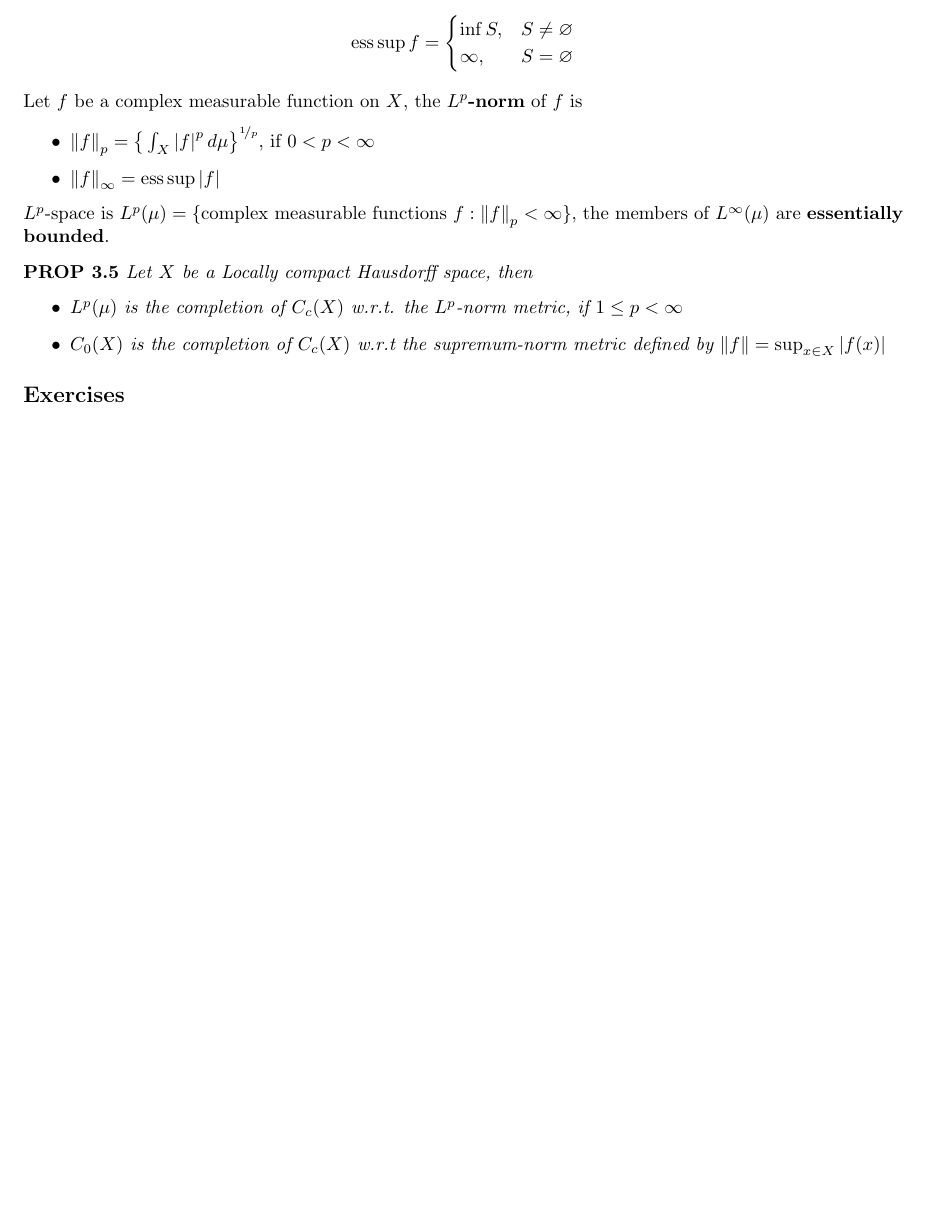
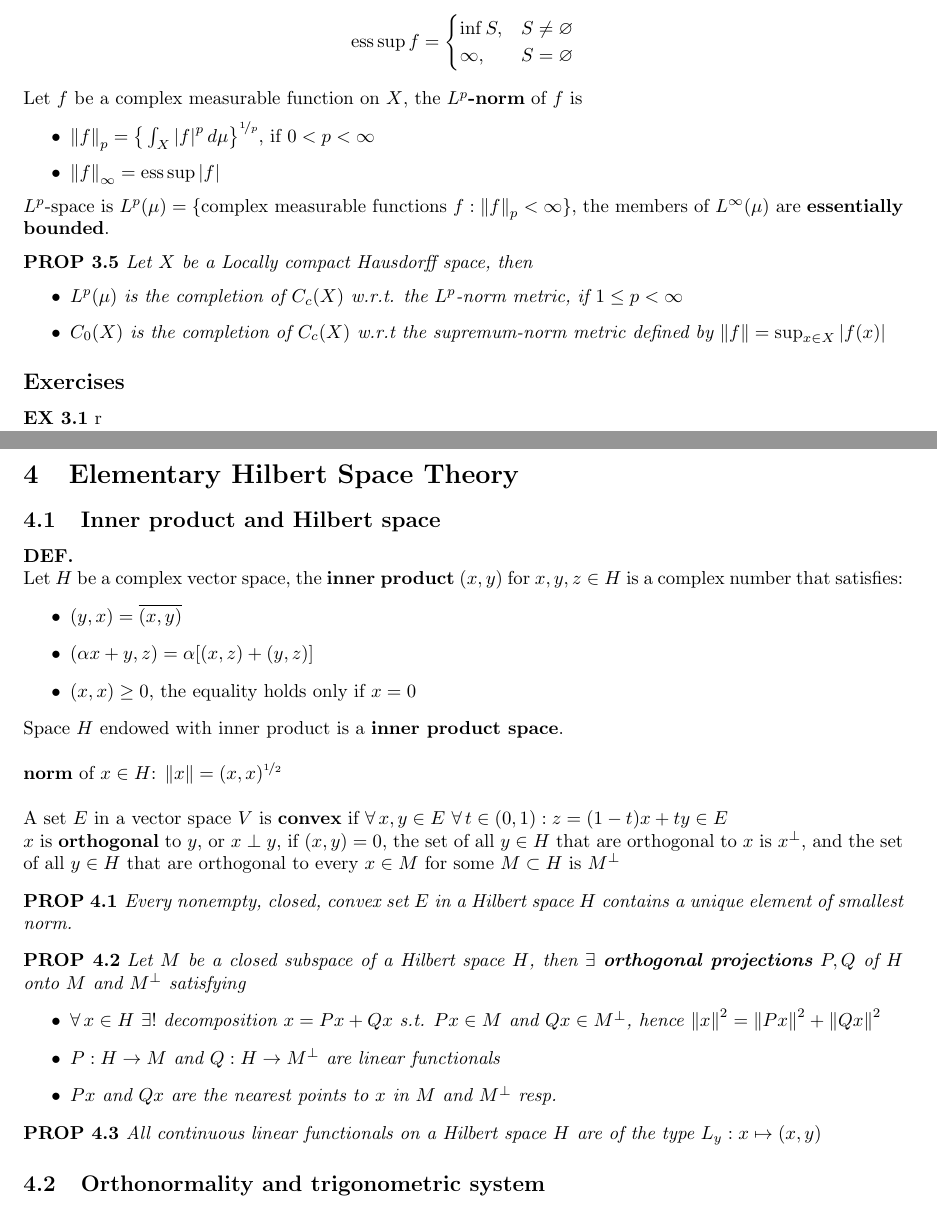
Before and after one commit to yunhansheng/Folland, a LaTeX document (with.tex): part of page 7 of 7 before the commit and two parts of pages 8 and 9 of 9 after it, the two joined at a grey line, cut so that both start at the same text, the shorter picture padded with empty space. Compiled offline with pdfLaTeX.

Commit message:
Updates from Overleaf

```diff
--- a/with.tex
+++ b/with.tex
@@ -402,6 +415,46 @@ Let $X$ be a Locally compact Hausdorff space, then\begin{itemize}
 
 \subsection*{Exercises}
 
+\begin{exercise}{3.1}
+r
+\end{exercise}
+
+\newpage
+
+\section{Elementary Hilbert Space Theory}
+
+\subsection{Inner product and Hilbert space}
+
+\begin{defin}~\\
+Let $H$ be a complex vector space, the \textbf{inner product} $(x,y)$ for $x,y,z\in H$ is a complex number that satisfies:\begin{itemize}
+    \item $(y,x)=\overline{(x,y)}$
+    \item $(\alpha x+y,z)=\alpha[(x,z)+(y,z)]$
+    \item $(x,x)\geq0$, the equality holds only if $x=0$
+\end{itemize}
+Space $H$ endowed with inner product is a \textbf{inner product space}.\bigbreak
+\textbf{norm} of $x\in H$: $\norm{x}=(x,x)^{\nicefrac{1}{2}}$\bigbreak
+A set $E$ in a vector space $V$ is \textbf{convex} if $\forall\,x,y\in E\ \forall\,t\in(0,1):z=(1-t)x+ty\in E$\newline
+$x$ is \textbf{orthogonal} to $y$, or $x\perp y$, if $(x,y)=0$, the set of all $y\in H$ that are orthogonal to $x$ is $x^\perp$, and the set of all $y\in H$ that are orthogonal to every $x\in M$ for some $M\subset H$ is $M^\perp$
+\end{defin}
+
+\begin{proposition}
+Every nonempty, closed, convex set $E$ in a Hilbert space $H$ contains a unique element of smallest norm.
+\end{proposition}
+
+\begin{proposition}
+Let $M$ be a closed subspace of a Hilbert space $H$, then $\exists$ \textbf{orthogonal projections} $P,Q$ of $H$ onto $M$ and $M^\perp$ satisfying\begin{itemize}
+    \item $\forall\,x\in H\ \exists!$ decomposition $x=Px+Qx$ s.t. $Px\in M$ and $Qx\in M^\perp$, hence $\norm{x}^2=\norm{Px}^2+\norm{Qx}^2$
+    \item $P:H\to M$ and $Q:H\to M^\perp$ are linear functionals
+    \item $Px$ and $Qx$ are the nearest points to $x$ in $M$ and $M^\perp$ resp.
+\end{itemize}
+\end{proposition}
+
+\begin{proposition}
+All continuous linear functionals on a Hilbert space $H$ are of the type $L_y:x\mapsto(x,y)$
+\end{proposition}
+
+\subsection{Orthonormality and trigonometric system}
+
 
 
 \end{document}
```
Also changed, not shown: with.tex (23 more changed lines).
